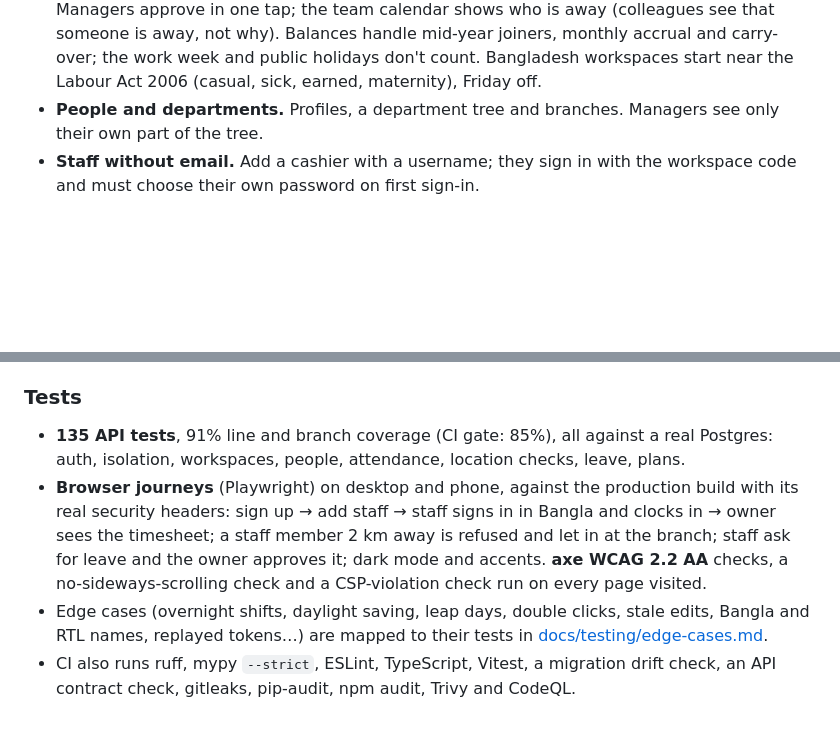
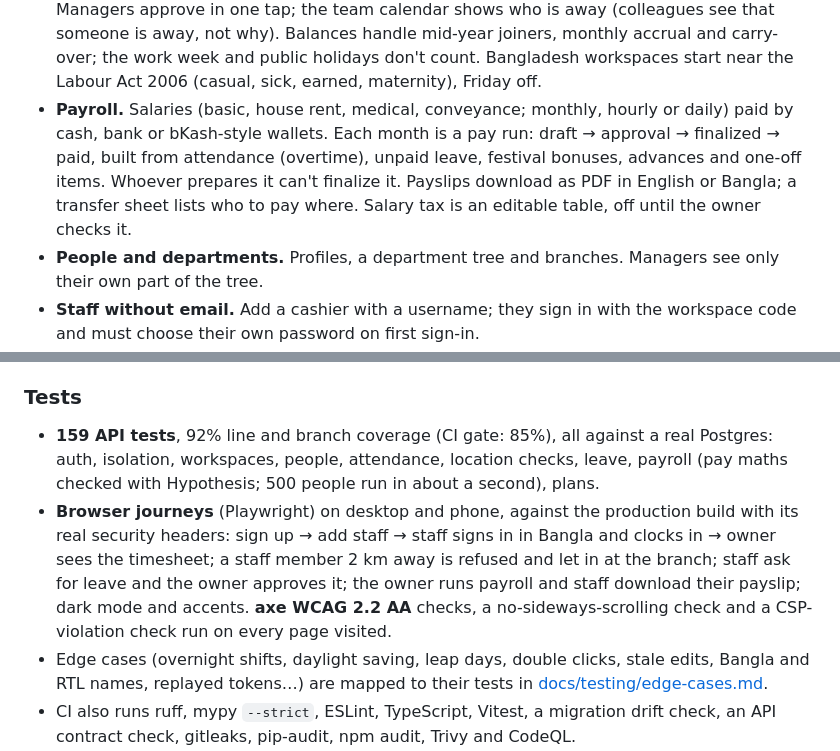
Before and after one commit to omikhan4901/companymgmt, a Markdown page: README.md, 2 parts joined by grey strips. Rendered like a GitHub page; blank space fills up the shorter version.

Commit message:
docs: describe payroll in the README and progress log

```diff
--- a/README.md
+++ b/README.md
@@ -30,6 +30,12 @@ checked against each branch's location.
   someone is away, not why). Balances handle mid-year joiners, monthly accrual and
   carry-over; the work week and public holidays don't count. Bangladesh workspaces start
   near the Labour Act 2006 (casual, sick, earned, maternity), Friday off.
+- **Payroll.** Salaries (basic, house rent, medical, conveyance; monthly, hourly or daily)
+  paid by cash, bank or bKash-style wallets. Each month is a pay run: draft → approval →
+  finalized → paid, built from attendance (overtime), unpaid leave, festival bonuses,
+  advances and one-off items. Whoever prepares it can't finalize it. Payslips download as
+  PDF in English or Bangla; a transfer sheet lists who to pay where. Salary tax is an
+  editable table, off until the owner checks it.
 - **People and departments.** Profiles, a department tree and branches. Managers see only
   their own part of the tree.
 - **Staff without email.** Add a cashier with a username; they sign in with the workspace
@@ -103,12 +110,14 @@ and evidence for each item: [docs/security/asvs-l2.md](docs/security/asvs-l2.md)
 
 ### Tests
 
-- **135 API tests**, 91% line and branch coverage (CI gate: 85%), all against a real
-  Postgres: auth, isolation, workspaces, people, attendance, location checks, leave, plans.
+- **159 API tests**, 92% line and branch coverage (CI gate: 85%), all against a real
+  Postgres: auth, isolation, workspaces, people, attendance, location checks, leave,
+  payroll (pay maths checked with Hypothesis; 500 people run in about a second), plans.
 - **Browser journeys** (Playwright) on desktop and phone, against the production build
   with its real security headers: sign up → add staff → staff signs in in Bangla and
   clocks in → owner sees the timesheet; a staff member 2 km away is refused and let in at
-  the branch; staff ask for leave and the owner approves it; dark mode and accents. **axe WCAG 2.2 AA** checks, a no-sideways-scrolling
+  the branch; staff ask for leave and the owner approves it; the owner runs payroll and staff
+  download their payslip; dark mode and accents. **axe WCAG 2.2 AA** checks, a no-sideways-scrolling
   check and a CSP-violation check run on every page visited.
 - Edge cases (overnight shifts, daylight saving, leap days, double clicks, stale edits,
   Bangla and RTL names, replayed tokens…) are mapped to their tests in
```
Also changed, not shown: other parts of README.md (+1 -0 lines), docs/PROGRESS.md (+8 -2 lines).
